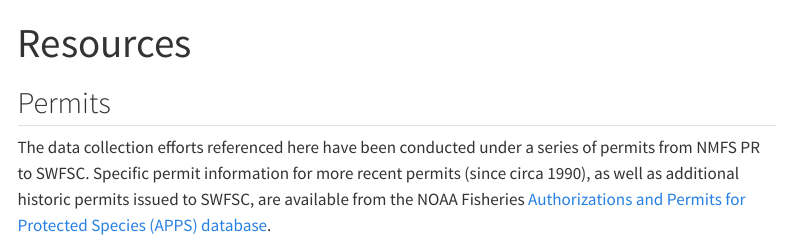
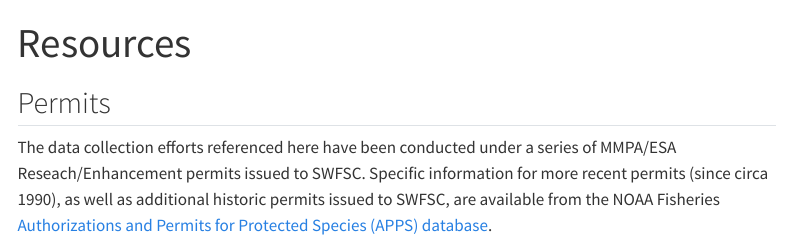
Before and after one commit to CMAP-SWFSC/CMAP-SWFSC, a Quarto document (content/Resources.qmd): the page in a window 1100 px wide, from its top. Rendered offline with R 4.5, knitr and Pandoc in place of Quarto, with nearby package versions; menus at the side of the page are left out.

Commit message:
Update Resources.qmd
updated permit description

```diff
--- a/content/Resources.qmd
+++ b/content/Resources.qmd
@@ -3,4 +3,4 @@ title: Resources
 ---
 
 ## Permits
-The data collection efforts referenced here have been conducted under a series of permits from NMFS PR to SWFSC. Specific permit information for more recent permits (since circa 1990), as well as additional historic permits issued to SWFSC, are available from the NOAA Fisheries [Authorizations and Permits for Protected Species (APPS) database](https://apps.nmfs.noaa.gov/search/search.cfm).
+The data collection efforts referenced here have been conducted under a series of MMPA/ESA Reseach/Enhancement permits issued to SWFSC. Specific information for more recent permits (since circa 1990), as well as additional historic permits issued to SWFSC, are available from the NOAA Fisheries [Authorizations and Permits for Protected Species (APPS) database](https://apps.nmfs.noaa.gov/search/search.cfm).
```
